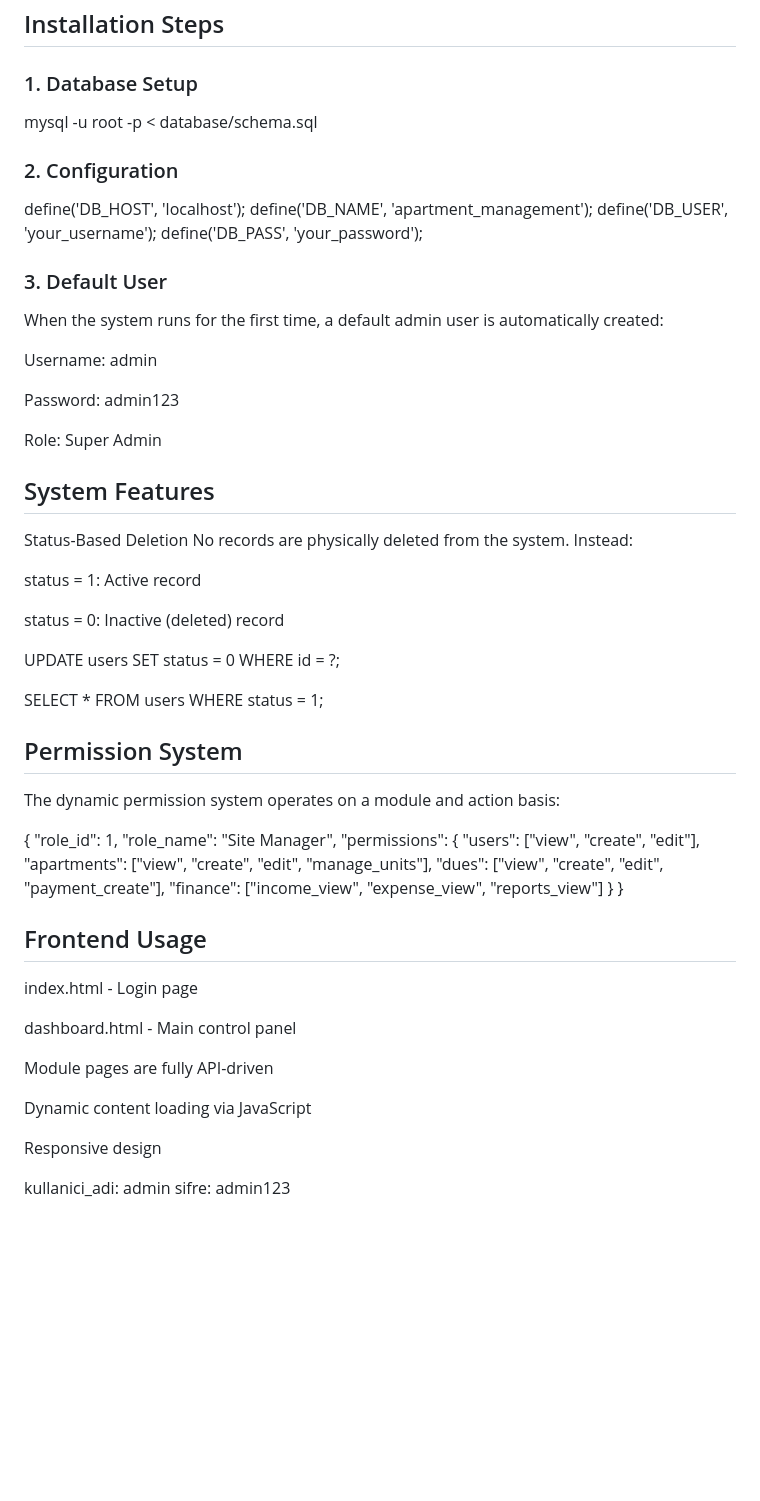
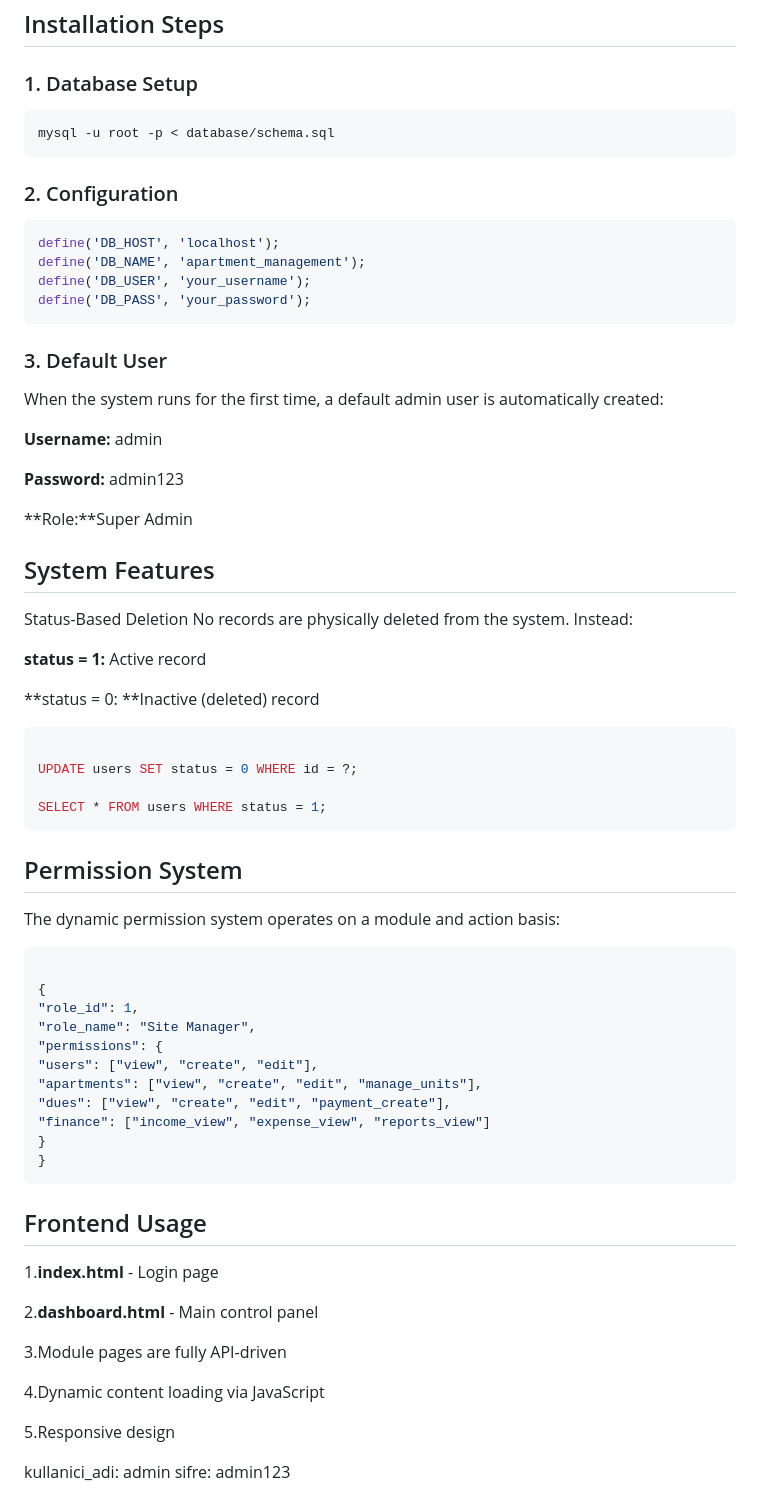
Before and after one commit to ilaydabalal/apartment-management-system, a Markdown page: README.md, the part around the change. GitHub-like rendering; blank space fills up the shorter version.

````diff
--- a/README.md
+++ b/README.md
@@ -6,37 +6,44 @@ A web-based software system developed in PHP using an API-first architecture, wh
 
 ## Installation Steps
 ### 1. Database Setup
+```sql
 mysql -u root -p < database/schema.sql
+```
 
 ### 2. Configuration
+```php
 define('DB_HOST', 'localhost');
 define('DB_NAME', 'apartment_management');
 define('DB_USER', 'your_username');
 define('DB_PASS', 'your_password');
+```
 
 ### 3. Default User
 When the system runs for the first time, a default admin user is automatically created:
 
-Username: admin
+**Username:** admin
 
-Password: admin123
+**Password:** admin123
 
-Role: Super Admin
+**Role:**Super Admin
 
 ## System Features
 Status-Based Deletion
 No records are physically deleted from the system. Instead:
 
-status = 1: Active record
+**status = 1:** Active record
 
-status = 0: Inactive (deleted) record
+**status = 0: **Inactive (deleted) record
+```sql
 
 UPDATE users SET status = 0 WHERE id = ?;
 
 SELECT * FROM users WHERE status = 1;
+```
 
 ## Permission System
 The dynamic permission system operates on a module and action basis:
+```json
 
 {
 "role_id": 1,
@@ -48,17 +55,18 @@ The dynamic permission system operates on a module and action basis:
 "finance": ["income_view", "expense_view", "reports_view"]
 }
 }
+```
 
 ## Frontend Usage
-index.html - Login page
+1.**index.html** - Login page
 
-dashboard.html - Main control panel
+2.**dashboard.html** - Main control panel
 
-Module pages are fully API-driven
+3.Module pages are fully API-driven
 
-Dynamic content loading via JavaScript
+4.Dynamic content loading via JavaScript
 
-Responsive design
+5.Responsive design
 
 
 
````
